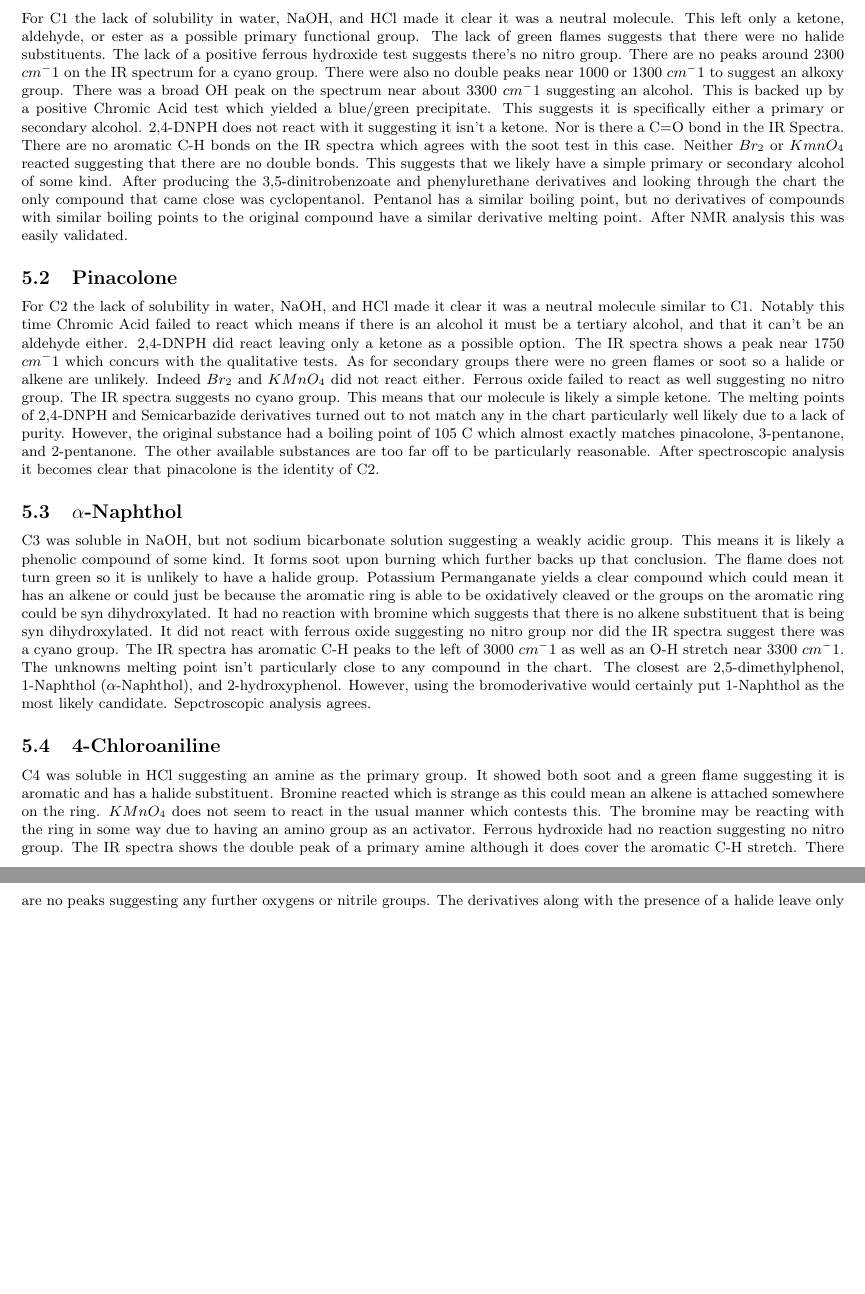
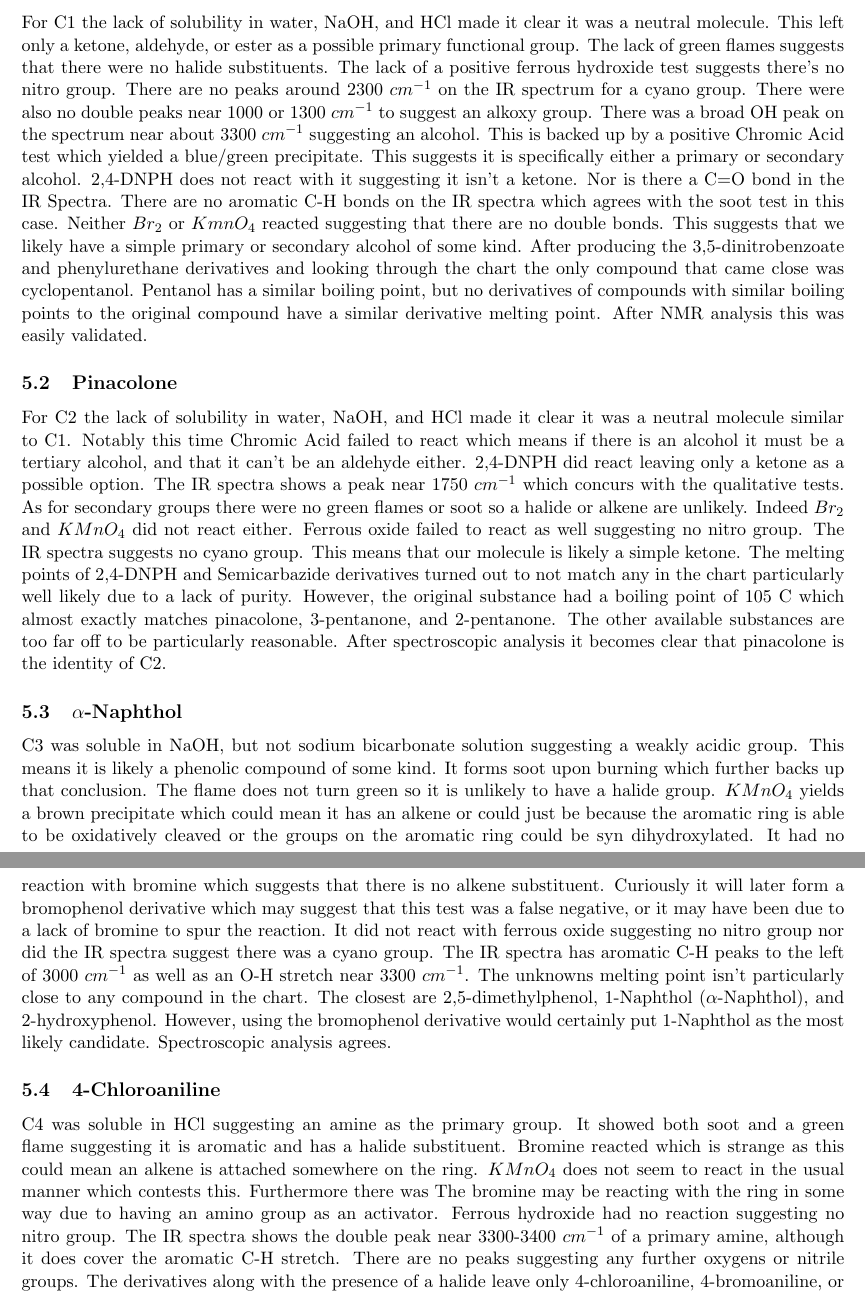
Before and after one commit to randomcascade/ochem2-lab-report, a LaTeX document (main.tex): two parts of pages 10 and 11 of 11 before the commit and two parts of pages 11 and 12 of 12 after it, joined at a grey line, cut so that both start at the same text, the shorter picture padded with empty space. Compiled offline with pdfLaTeX.

Commit message:
last minute polishing

```diff
--- a/main.tex
+++ b/main.tex
@@ -1,4 +1,4 @@
-\documentclass{article}
+\documentclass[11pt]{article}
 \usepackage{tabularx}
 \usepackage{booktabs}
 \usepackage[left=2cm, right=2cm]{geometry}
@@ -233,15 +233,15 @@
 	\pagebreak
 	\section{Discussion}
 	\subsection{Cyclopentanol}
-	For C1 the lack of solubility in water, NaOH, and HCl made it clear it was a neutral molecule. This left only a ketone, aldehyde, or ester as a possible primary functional group. The lack of green flames suggests that there were no halide substituents. The lack of a positive ferrous hydroxide test suggests there's no nitro group. There are no peaks around 2300 $cm^-1$ on the IR spectrum for a cyano group. There were also no double peaks near 1000 or 1300 $cm^-1$ to suggest an alkoxy group. There was a broad OH peak on the spectrum near about 3300 $cm^-1$ suggesting an alcohol. This is backed up by a positive Chromic Acid test which yielded a blue/green precipitate. This suggests it is specifically either a primary or secondary alcohol. 2,4-DNPH does not react with it suggesting it isn't a ketone. Nor is there a C=O bond in the IR Spectra. There are no aromatic C-H bonds on the IR spectra which agrees with the soot test in this case. Neither $Br_2$ or $KmnO_4$ reacted suggesting that there are no double bonds. This suggests that we likely have a simple primary or secondary alcohol of some kind. After producing the 3,5-dinitrobenzoate and phenylurethane derivatives and looking through the chart the only compound that came close was cyclopentanol. Pentanol has a similar boiling point, but no derivatives of compounds with similar boiling points to the original compound have a similar derivative melting point. After NMR analysis this was easily validated.
+	For C1 the lack of solubility in water, NaOH, and HCl made it clear it was a neutral molecule. This left only a ketone, aldehyde, or ester as a possible primary functional group. The lack of green flames suggests that there were no halide substituents. The lack of a positive ferrous hydroxide test suggests there's no nitro group. There are no peaks around 2300 $cm^{-1}$ on the IR spectrum for a cyano group. There were also no double peaks near 1000 or 1300 $cm^{-1}$ to suggest an alkoxy group. There was a broad OH peak on the spectrum near about 3300 $cm^{-1}$ suggesting an alcohol. This is backed up by a positive Chromic Acid test which yielded a blue/green precipitate. This suggests it is specifically either a primary or secondary alcohol. 2,4-DNPH does not react with it suggesting it isn't a ketone. Nor is there a C=O bond in the IR Spectra. There are no aromatic C-H bonds on the IR spectra which agrees with the soot test in this case. Neither $Br_2$ or $KmnO_4$ reacted suggesting that there are no double bonds. This suggests that we likely have a simple primary or secondary alcohol of some kind. After producing the 3,5-dinitrobenzoate and phenylurethane derivatives and looking through the chart the only compound that came close was cyclopentanol. Pentanol has a similar boiling point, but no derivatives of compounds with similar boiling points to the original compound have a similar derivative melting point. After NMR analysis this was easily validated.
 
 	\subsection{Pinacolone}
-	For C2 the lack of solubility in water, NaOH, and HCl made it clear it was a neutral molecule similar to C1. Notably this time Chromic Acid failed to react which means if there is an alcohol it must be a tertiary alcohol, and that it can't be an aldehyde either. 2,4-DNPH did react leaving only a ketone as a possible option. The IR spectra shows a peak near 1750 $cm^-1$ which concurs with the qualitative tests. As for secondary groups there were no green flames or soot so a halide or alkene are unlikely. Indeed $Br_2$ and $KMnO_4$ did not react either. Ferrous oxide failed to react as well suggesting no nitro group. The IR spectra suggests no cyano group. This means that our molecule is likely a simple ketone. The melting points of 2,4-DNPH and Semicarbazide derivatives turned out to not match any in the chart particularly well likely due to a lack of purity. However, the original substance had a boiling point of 105 C which almost exactly matches pinacolone, 3-pentanone, and 2-pentanone. The other available substances are too far off to be particularly reasonable. After spectroscopic analysis it becomes clear that pinacolone is the identity of C2.
+	For C2 the lack of solubility in water, NaOH, and HCl made it clear it was a neutral molecule similar to C1. Notably this time Chromic Acid failed to react which means if there is an alcohol it must be a tertiary alcohol, and that it can't be an aldehyde either. 2,4-DNPH did react leaving only a ketone as a possible option. The IR spectra shows a peak near 1750 $cm^{-1}$ which concurs with the qualitative tests. As for secondary groups there were no green flames or soot so a halide or alkene are unlikely. Indeed $Br_2$ and $KMnO_4$ did not react either. Ferrous oxide failed to react as well suggesting no nitro group. The IR spectra suggests no cyano group. This means that our molecule is likely a simple ketone. The melting points of 2,4-DNPH and Semicarbazide derivatives turned out to not match any in the chart particularly well likely due to a lack of purity. However, the original substance had a boiling point of 105 C which almost exactly matches pinacolone, 3-pentanone, and 2-pentanone. The other available substances are too far off to be particularly reasonable. After spectroscopic analysis it becomes clear that pinacolone is the identity of C2.
 
 	\subsection{$\alpha$-Naphthol}
-	C3 was soluble in NaOH, but not sodium bicarbonate solution suggesting a weakly acidic group. This means it is likely a phenolic compound of some kind. It forms soot upon burning which further backs up that conclusion. The flame does not turn green so it is unlikely to have a halide group. Potassium Permanganate yields a clear compound which could mean it has an alkene or could just be because the aromatic ring is able to be oxidatively cleaved or the groups on the aromatic ring could be syn dihydroxylated. It had no reaction with bromine which suggests that there is no alkene substituent that is being syn dihydroxylated. It did not react with ferrous oxide suggesting no nitro group nor did the IR spectra suggest there was a cyano group. The IR spectra has aromatic C-H peaks to the left of 3000 $cm^-1$ as well as an O-H stretch near 3300 $cm^-1$. The unknowns melting point isn't particularly close to any compound in the chart. The closest are 2,5-dimethylphenol, 1-Naphthol ($\alpha$-Naphthol), and 2-hydroxyphenol. However, using the bromoderivative would certainly put 1-Naphthol as the most likely candidate. Sepctroscopic analysis agrees.
+	C3 was soluble in NaOH, but not sodium bicarbonate solution suggesting a weakly acidic group. This means it is likely a phenolic compound of some kind. It forms soot upon burning which further backs up that conclusion. The flame does not turn green so it is unlikely to have a halide group. $KMnO_4$ yields a brown precipitate which could mean it has an alkene or could just be because the aromatic ring is able to be oxidatively cleaved or the groups on the aromatic ring could be syn dihydroxylated. It had no reaction with bromine which suggests that there is no alkene substituent. Curiously it will later form a bromophenol derivative which may suggest that this test was a false negative, or it may have been due to a lack of bromine to spur the reaction. It did not react with ferrous oxide suggesting no nitro group nor did the IR spectra suggest there was a cyano group. The IR spectra has aromatic C-H peaks to the left of 3000 $cm^{-1}$ as well as an O-H stretch near 3300 $cm^{-1}$. The unknowns melting point isn't particularly close to any compound in the chart. The closest are 2,5-dimethylphenol, 1-Naphthol ($\alpha$-Naphthol), and 2-hydroxyphenol. However, using the bromophenol derivative would certainly put 1-Naphthol as the most likely candidate. Spectroscopic analysis agrees.
 
 	\subsection{4-Chloroaniline}
-	C4 was soluble in HCl suggesting an amine as the primary group. It showed both soot and a green flame suggesting it is aromatic and has a halide substituent. Bromine reacted which is strange as this could mean an alkene is attached somewhere on the ring. $KMnO_4$ does not seem to react in the usual manner which contests this. The bromine may be reacting with the ring in some way due to having an amino group as an activator. Ferrous hydroxide had no reaction suggesting no nitro group. The IR spectra shows the double peak of a primary amine although it does cover the aromatic C-H stretch. There are no peaks suggesting any further oxygens or nitrile groups. The derivatives along with the presence of a halide leave only 4-chloroaniline, 4-bromoaniline, or 2,5-dichloroaniline as options. Unfortunately only mass spectrometry can reveal which halide it may be. Spectroscopy shows that the chlorine isotope pattern of a 3:1 skew is present and that C4 is chloroaniline.
+	C4 was soluble in HCl suggesting an amine as the primary group. It showed both soot and a green flame suggesting it is aromatic and has a halide substituent. Bromine reacted which is strange as this could mean an alkene is attached somewhere on the ring. $KMnO_4$ does not seem to react in the usual manner which contests this. Furthermore there was The bromine may be reacting with the ring in some way due to having an amino group as an activator. Ferrous hydroxide had no reaction suggesting no nitro group. The IR spectra shows the double peak near 3300-3400 $cm^{-1}$ of a primary amine, although it does cover the aromatic C-H stretch. There are no peaks suggesting any further oxygens or nitrile groups. The derivatives along with the presence of a halide leave only 4-chloroaniline, 4-bromoaniline, or 2,5-dichloroaniline as options. Unfortunately only mass spectrometry can reveal which halide it may be. Spectroscopy shows that the chlorine isotope pattern of a 3:1 skew is present and that C4 is chloroaniline.
 
 \end{document}
```
Also changed, not shown: main.tex (8 more changed lines).
